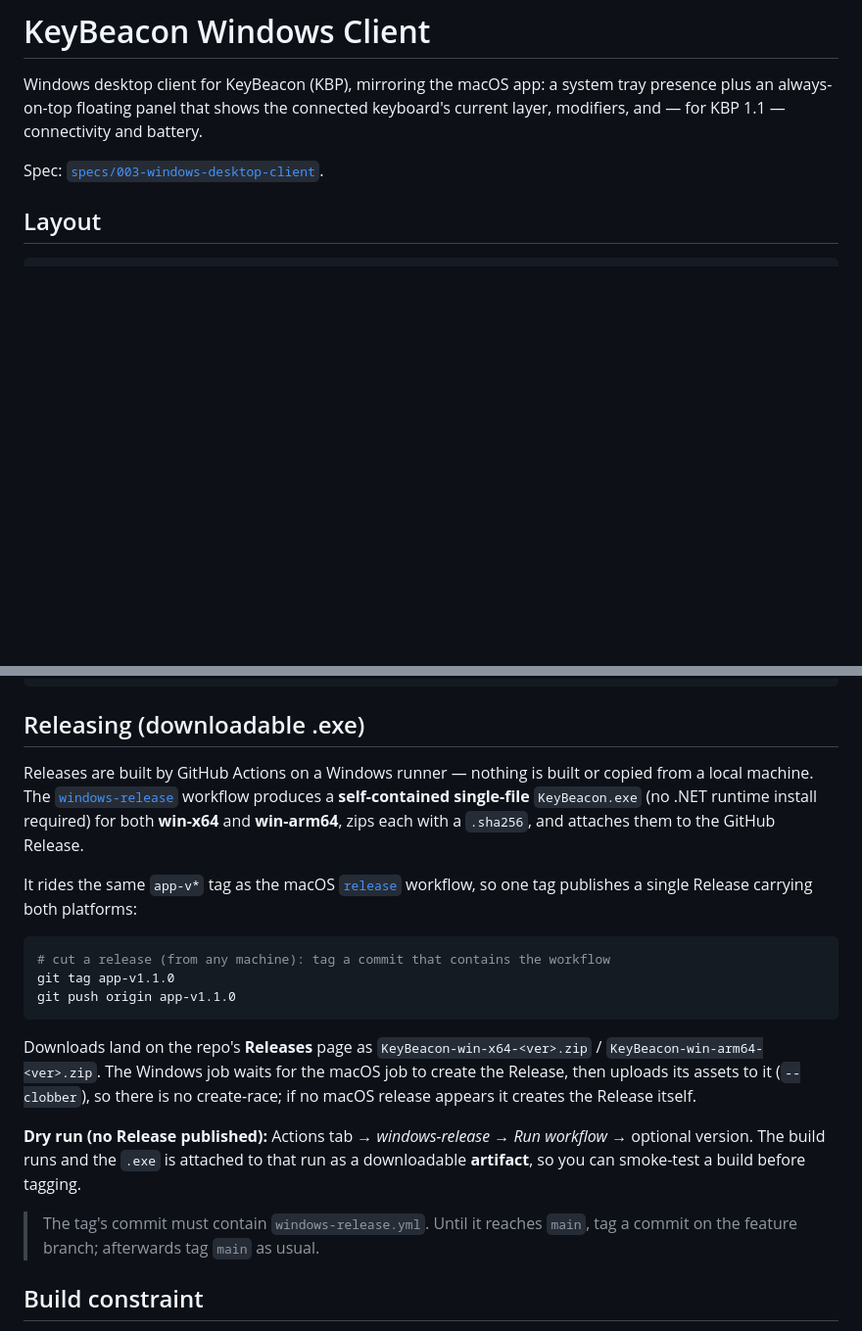
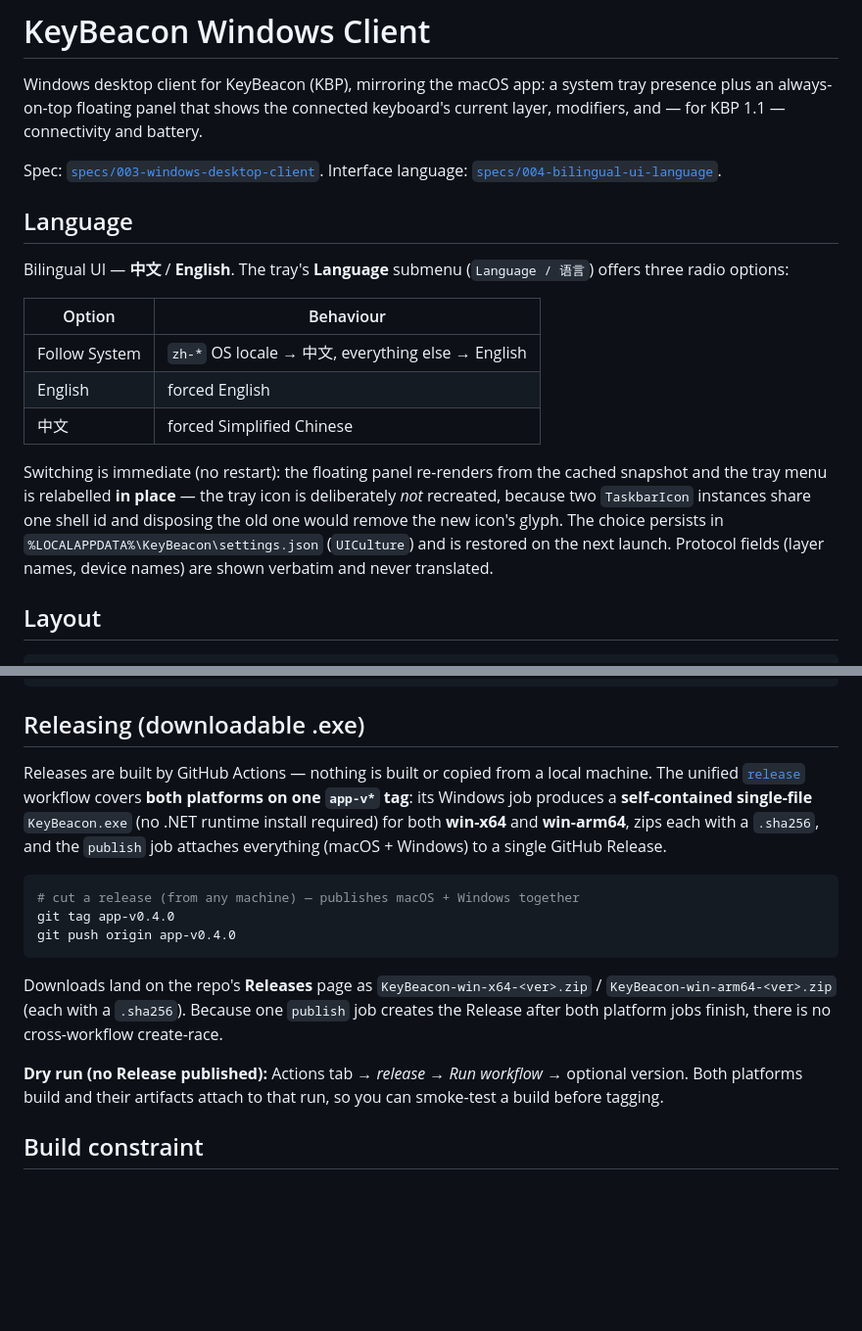
Before and after one commit to ykiewang/keybeacon, a Markdown page: app/windows/README.md, 2 parts joined by grey strips. Shown at 98% size. Drawn GitHub-style; blank space fills up the shorter version.

````diff
--- a/app/windows/README.md
+++ b/app/windows/README.md
@@ -6,6 +6,26 @@ keyboard's current layer, modifiers, and — for KBP 1.1 — connectivity and
 battery.
 
 Spec: [`specs/003-windows-desktop-client`](../../specs/003-windows-desktop-client).
+Interface language: [`specs/004-bilingual-ui-language`](../../specs/004-bilingual-ui-language).
+
+## Language
+
+Bilingual UI — **中文** / **English**. The tray's **Language** submenu
+(`Language / 语言`) offers three radio options:
+
+| Option | Behaviour |
+|--------|-----------|
+| Follow System | `zh-*` OS locale → 中文, everything else → English |
+| English | forced English |
+| 中文 | forced Simplified Chinese |
+
+Switching is immediate (no restart): the floating panel re-renders from the
+cached snapshot and the tray menu is relabelled **in place** — the tray icon is
+deliberately *not* recreated, because two `TaskbarIcon` instances share one
+shell id and disposing the old one would remove the new icon's glyph. The
+choice persists in `%LOCALAPPDATA%\KeyBeacon\settings.json` (`UICulture`) and is
+restored on the next launch. Protocol fields (layer names, device names) are
+shown verbatim and never translated.
 
 ## Layout
 
@@ -101,33 +132,28 @@ dotnet run --project src/KeyBeacon.App -c Release
 
 ## Releasing (downloadable .exe)
 
-Releases are built by GitHub Actions on a Windows runner — nothing is built or
-copied from a local machine. The [`windows-release`](../../.github/workflows/windows-release.yml)
-workflow produces a **self-contained single-file** `KeyBeacon.exe` (no .NET
-runtime install required) for both **win-x64** and **win-arm64**, zips each with
-a `.sha256`, and attaches them to the GitHub Release.
-
-It rides the same `app-v*` tag as the macOS [`release`](../../.github/workflows/release.yml)
-workflow, so one tag publishes a single Release carrying both platforms:
+Releases are built by GitHub Actions — nothing is built or copied from a local
+machine. The unified [`release`](../../.github/workflows/release.yml) workflow
+covers **both platforms on one `app-v*` tag**: its Windows job produces a
+**self-contained single-file** `KeyBeacon.exe` (no .NET runtime install
+required) for both **win-x64** and **win-arm64**, zips each with a `.sha256`,
+and the `publish` job attaches everything (macOS + Windows) to a single GitHub
+Release.
 
 ```bash
-# cut a release (from any machine): tag a commit that contains the workflow
-git tag app-v1.1.0
-git push origin app-v1.1.0
+# cut a release (from any machine) — publishes macOS + Windows together
+git tag app-v0.4.0
+git push origin app-v0.4.0
 ```
 
 Downloads land on the repo's **Releases** page as
-`KeyBeacon-win-x64-<ver>.zip` / `KeyBeacon-win-arm64-<ver>.zip`. The Windows job
-waits for the macOS job to create the Release, then uploads its assets to it
-(`--clobber`), so there is no create-race; if no macOS release appears it creates
-the Release itself.
+`KeyBeacon-win-x64-<ver>.zip` / `KeyBeacon-win-arm64-<ver>.zip` (each with a
+`.sha256`). Because one `publish` job creates the Release after both platform
+jobs finish, there is no cross-workflow create-race.
 
-**Dry run (no Release published):** Actions tab → *windows-release* → *Run
-workflow* → optional version. The build runs and the `.exe` is attached to that
-run as a downloadable **artifact**, so you can smoke-test a build before tagging.
-
-> The tag's commit must contain `windows-release.yml`. Until it reaches `main`,
-> tag a commit on the feature branch; afterwards tag `main` as usual.
+**Dry run (no Release published):** Actions tab → *release* → *Run workflow* →
+optional version. Both platforms build and their artifacts attach to that run,
+so you can smoke-test a build before tagging.
 
 ## Build constraint
 
````
Also changed, not shown: other parts of app/windows/README.md (+13 -2 lines), README.md (+45 -4 lines).
